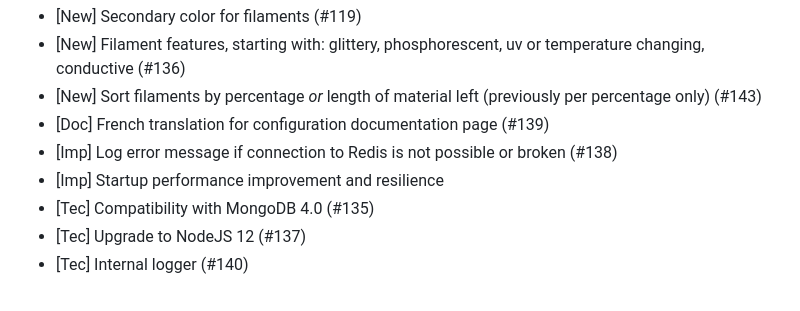
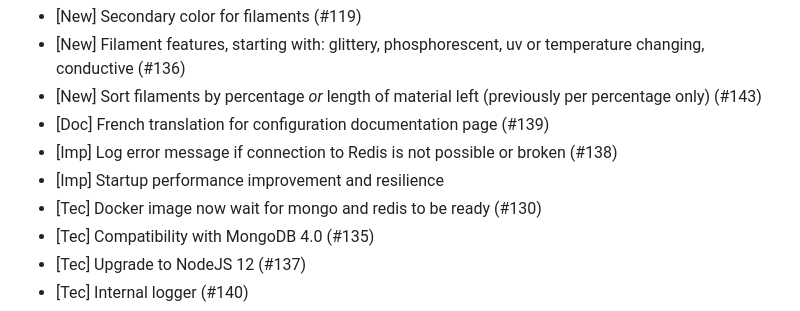
Before and after one commit to orobardet/3DPTools, a Markdown page: CHANGELOG.md, the part around the change. GitHub-like rendering.

```diff
--- a/CHANGELOG.md
+++ b/CHANGELOG.md
@@ -8,6 +8,7 @@ Starting with this version, 3DPTools **runs on NodeJS 12** and is compatible wit
 - [Doc] French translation for configuration documentation page (#139)
 - [Imp] Log error message if connection to Redis is not possible or broken (#138)
 - [Imp] Startup performance improvement and resilience
+- [Tec] Docker image now wait for mongo and redis to be ready (#130)
 - [Tec] Compatibility with MongoDB 4.0 (#135)
 - [Tec] Upgrade to NodeJS 12 (#137)
 - [Tec] Internal logger (#140)
```
Also changed, not shown: README.md (+19 -10 lines), doc/en/homepage.png (added), 9 other files.
